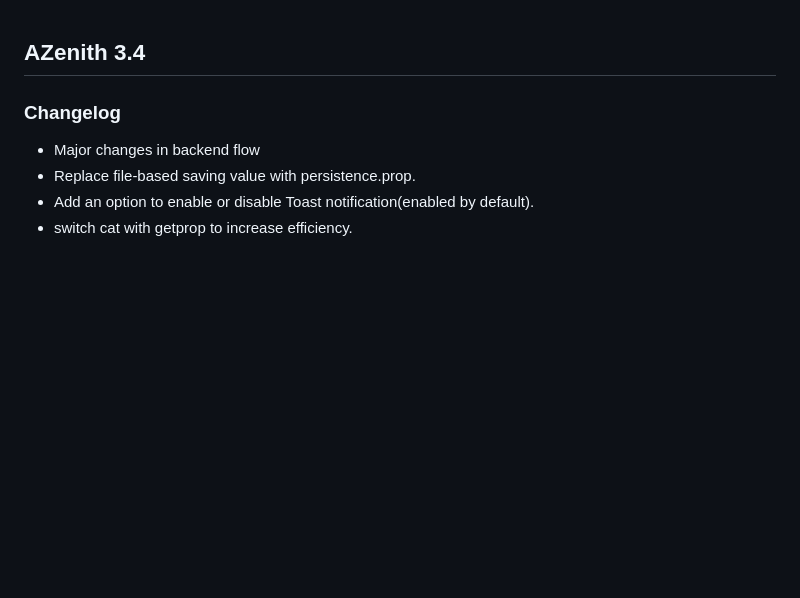
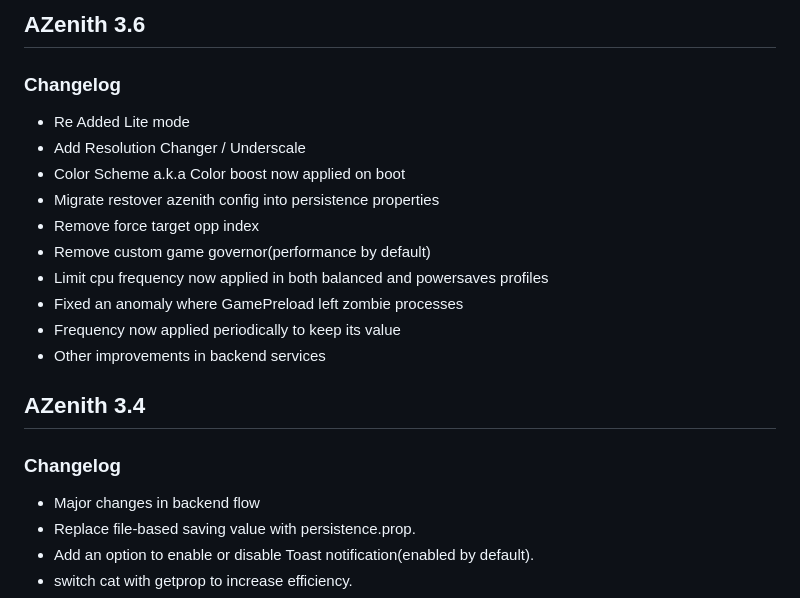
Before and after one commit to Liliya2727/Antares, a Markdown page: changelog.md, the part around one of its changes. Drawn GitHub-style; blank space fills up the shorter version.

```diff
--- a/changelog.md
+++ b/changelog.md
@@ -1,3 +1,17 @@
+## AZenith 3.6
+### Changelog
+- Re Added Lite mode
+- Add Resolution Changer / Underscale
+- Color Scheme a.k.a Color boost now applied on boot
+- Migrate restover azenith config into persistence properties
+- Remove force target opp index
+- Remove custom game governor(performance by default)
+- Limit cpu frequency now applied in both balanced and powersaves profiles
+- Fixed an anomaly where GamePreload left zombie processes
+- Frequency now applied periodically to keep its value
+- Other improvements in backend services
+
+
 ## AZenith 3.4
 ### Changelog
 - Major changes in backend flow
```
Also changed, not shown: other parts of changelog.md (+0 -1 lines).
